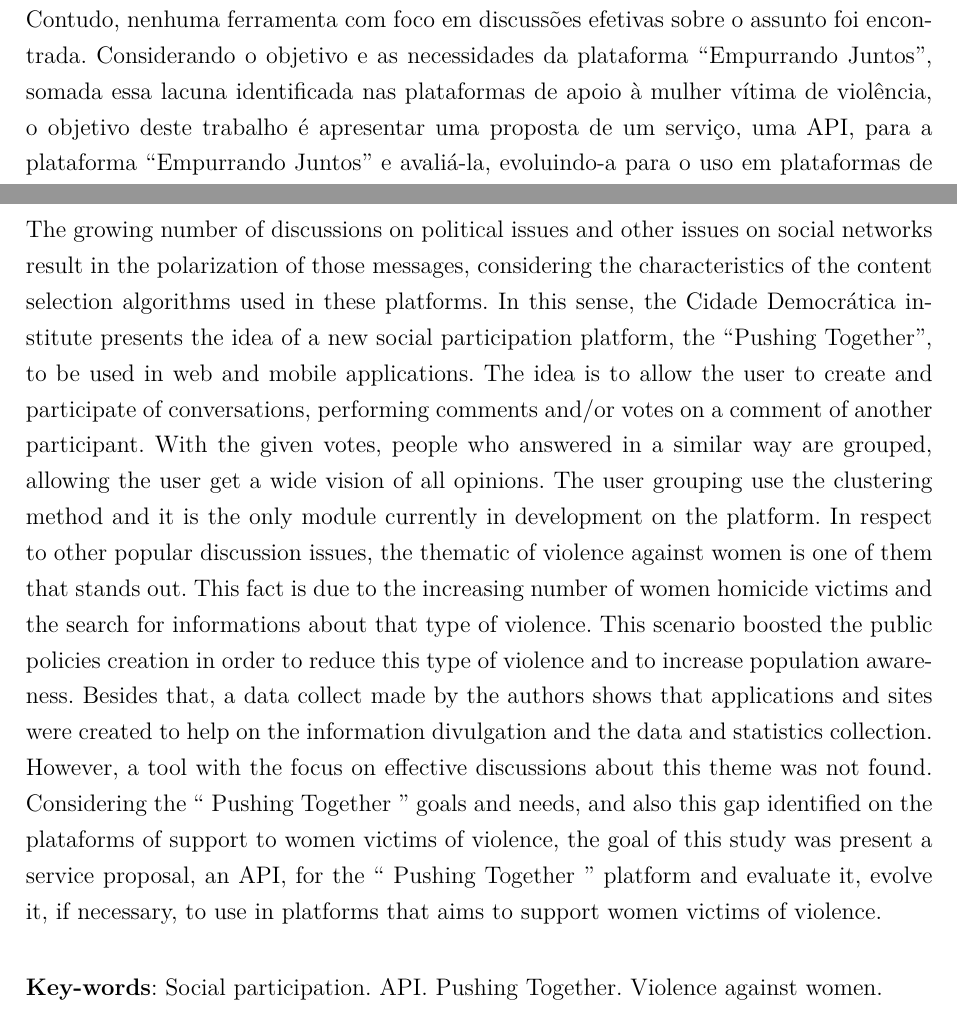
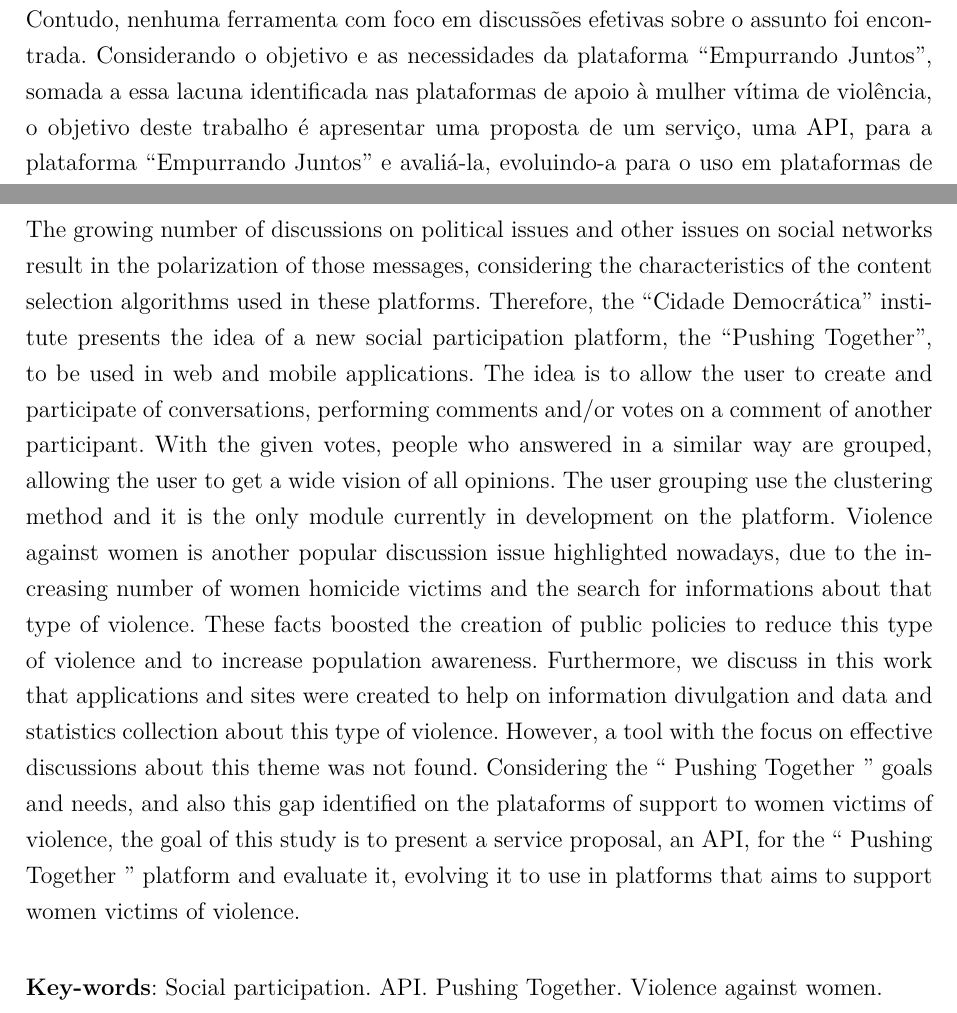
Before and after one commit to Emitalo/tcc, a LaTeX thesis (tcc.tex, which reads editaveis/abstract.tex, editaveis/resumo.tex): two parts of pages 9 and 11 of 53, joined at a grey line, cut so that both start at the same text. Compiled offline with pdfLaTeX.

Commit message:
Correções finais no abstract

```diff
--- a/editaveis/abstract.tex
+++ b/editaveis/abstract.tex
@@ -2,25 +2,26 @@
  \begin{otherlanguage*}{english}
   The growing number of discussions on political issues and other issues on social networks
   result in the polarization of those messages, considering the characteristics
-  of the content selection algorithms used in these platforms. In this sense,
-  the Cidade Democrática institute presents the idea of a new social participation
+  of the content selection algorithms used in these platforms. Therefore,
+  the ``Cidade Democrática'' institute presents the idea of a new social participation
   platform, the ``Pushing Together'', to be used in web and mobile applications.
   The idea is to allow the user to create and participate of conversations, performing
   comments and/or votes on a comment of another participant. With the given votes, people
-  who answered in a similar way are grouped, allowing the user get a wide
+  who answered in a similar way are grouped, allowing the user to get a wide
   vision of all opinions. The user grouping use the clustering method and it is the only
-  module currently in development on the platform. In respect to other popular
-  discussion issues, the thematic of violence against women is one of them that stands out. This fact
-  is due to the increasing number of women homicide victims and the search
-  for informations about that type of violence. This scenario boosted the public policies
-  creation in order to reduce this type of violence and to increase population awareness.
-  Besides that, a data collect made by the authors shows that
-  applications and sites were created to help on the information divulgation and the
-  data and statistics collection. However, a tool with the focus on effective discussions about this theme was not found.
+  module currently in development on the platform.
+  Violence against women is another popular discussion issue highlighted nowadays, due to
+  the increasing number of women homicide victims and the search
+  for informations about that type of violence. These facts boosted the creation of public policies
+  to reduce this type of violence and to increase population awareness.
+  Furthermore, we discuss in this work that
+  applications and sites were created to help on information divulgation and
+  data and statistics collection about this type of violence.
+  However, a tool with the focus on effective discussions about this theme was not found.
   Considering the `` Pushing Together '' goals and needs, and also this gap identified on
   the plataforms of support to women victims of violence,
-  the goal of this study was present a service proposal, an API, for the `` Pushing Together ''
-  platform and evaluate it, evolve it, if necessary, to use in platforms that aims to support women victims of violence.
+  the goal of this study is to present a service proposal, an API, for the `` Pushing Together ''
+  platform and evaluate it, evolving it to use in platforms that aims to support women victims of violence.
 
 
    \vspace{\onelineskip}
--- a/editaveis/resumo.tex
+++ b/editaveis/resumo.tex
@@ -13,7 +13,7 @@
 Além disso, discutimos neste trabalho que aplicativos e sites surgiram para auxiliar na divulgação de informações e no
 levantamento de dados e estatísticas sobre esse tipo de violência.
 Contudo, nenhuma ferramenta com foco em discussões efetivas sobre o assunto foi encontrada. Considerando
-o objetivo e as necessidades da plataforma ``Empurrando Juntos'', somada essa lacuna identificada nas plataformas de apoio à mulher
+o objetivo e as necessidades da plataforma ``Empurrando Juntos'', somada a essa lacuna identificada nas plataformas de apoio à mulher
 vítima de violência, o objetivo deste trabalho é apresentar uma proposta de um serviço, uma API,
 para a plataforma
 ``Empurrando Juntos'' e avaliá-la, evoluindo-a para o uso em plataformas de apoio à mulheres vítimas de violência.
```
Also changed, not shown: editaveis/proposta.tex (+1 -1 lines).
